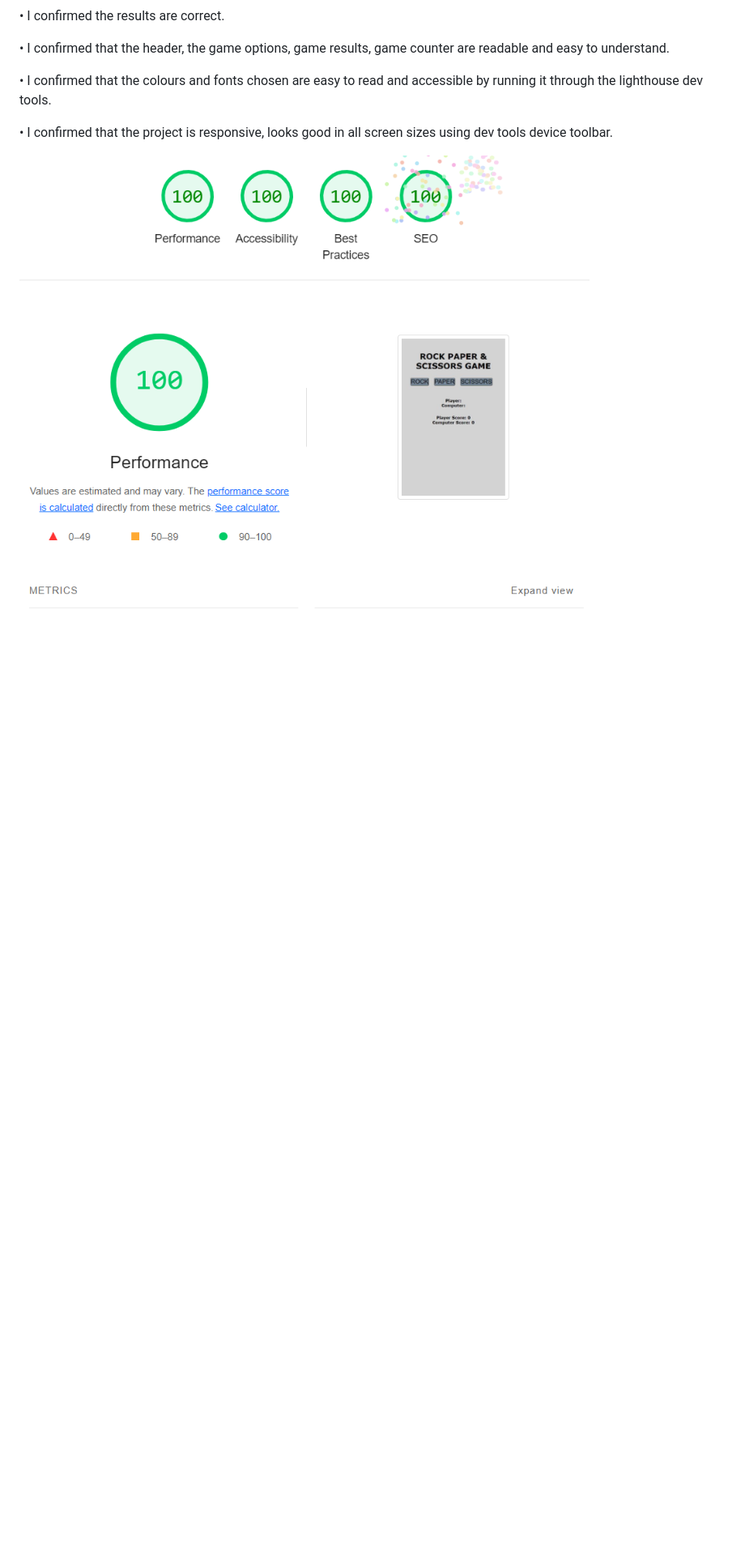
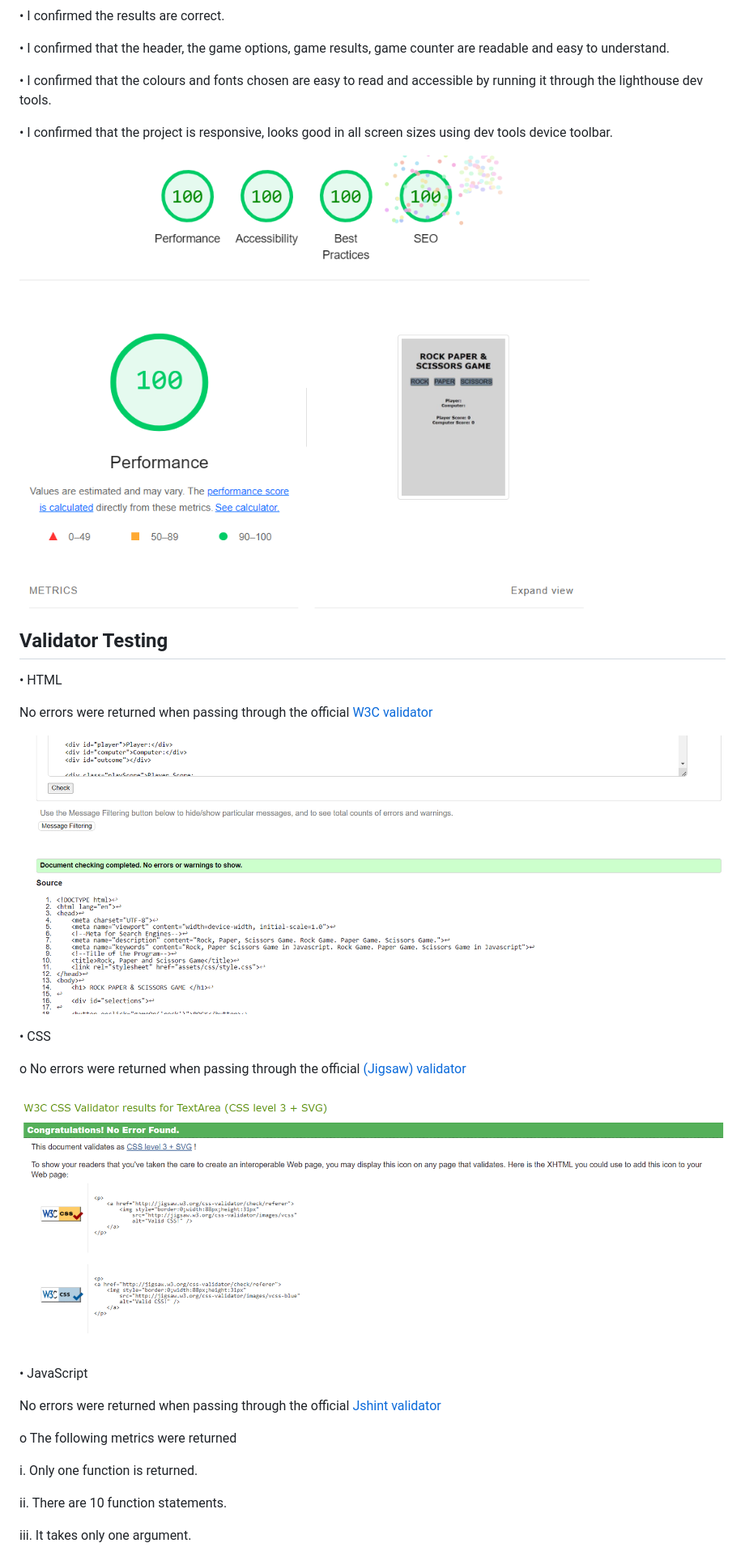
Before and after one commit to chijioke100/Rock-Paper-and-Scissors-Game, a Markdown page: README.md, the part around the change printed below. Shown: that part at 81% size. GitHub-like rendering; pictures changed too: assets/images/css validator.png (added), assets/images/hmtl validator.png (added); blank space fills up the shorter version.

Commit message:
add more readme content

```diff
--- a/README.md
+++ b/README.md
@@ -58,3 +58,31 @@ ii.	 It helps the players to know who is winning and who is losing.
 •	I confirmed that the project is responsive, looks good in all screen sizes using dev tools device toolbar.
 
 ![Lighthouse view](<assets/images/lighthouse view.png>)
+
+## Validator Testing
+
+•	HTML
+
+No errors were returned when passing through the official [W3C validator](https://validator.w3.org/)
+
+![html validator](<assets/images/hmtl validator.png>)
+
+
+•	CSS
+
+o	No errors were returned when passing through the official [(Jigsaw) validator](https://jigsaw.w3.org/css-validator/)
+
+![css validator](<assets/images/css validator.png>)
+
+•	JavaScript
+
+No errors were returned when passing through the official [Jshint validator](https://jshint.com/)
+
+o	The following metrics were returned
+
+i. Only one function is returned.
+
+ii. There are 10 function statements.
+
+iii. It takes only one argument.
+
```
Also changed, not shown: other parts of README.md (+24 -0 lines), assets/images/javascript validator.png (added), 1 other file.
